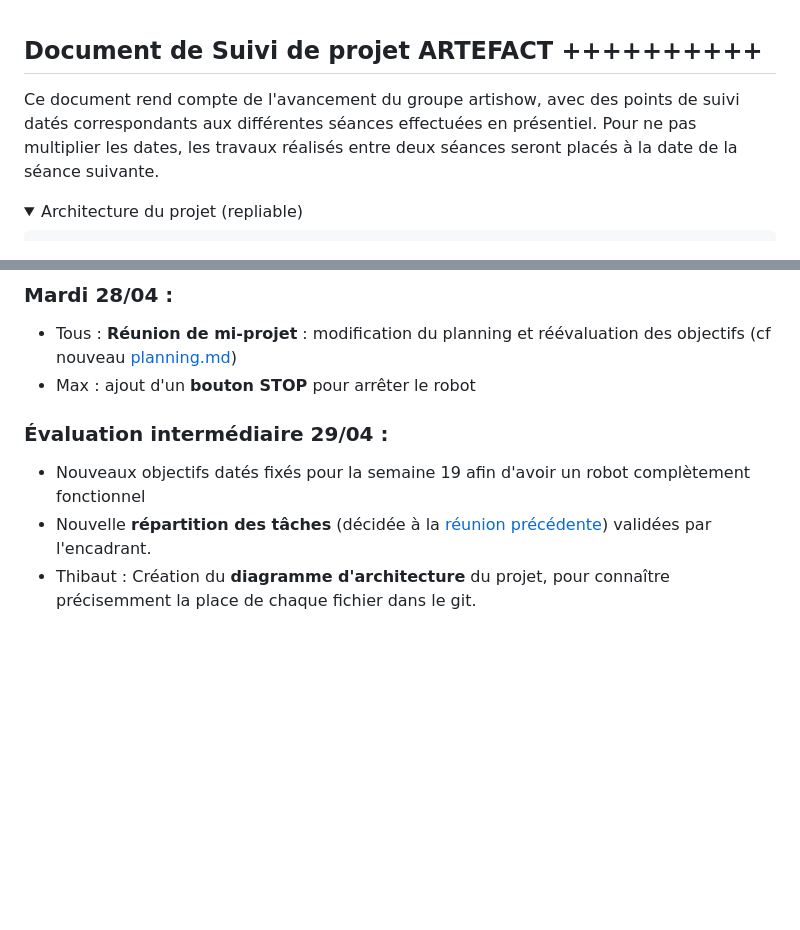
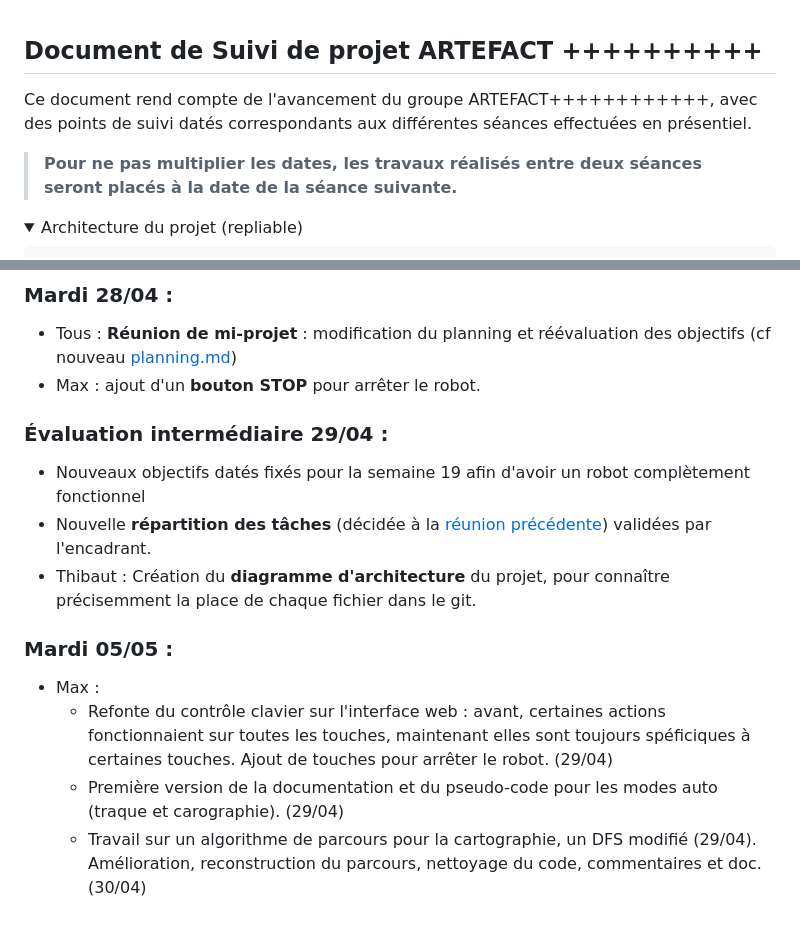
Before and after one commit to RDMaven/artefactplusplus, a Markdown page: SUIVI.md, 2 parts joined by grey strips. GitHub-like rendering; blank space fills up the shorter version.

Commit message:
suivi : update pour le 05/05 du travail des vacances

```diff
--- a/SUIVI.md
+++ b/SUIVI.md
@@ -1,7 +1,7 @@
 ## Document de Suivi de projet ARTEFACT ++++++++++
 
-Ce document rend compte de l'avancement du groupe artishow, avec des points de suivi datés correspondants aux différentes séances effectuées en présentiel.
-Pour ne pas multiplier les dates, les travaux réalisés entre deux séances seront placés à la date de la séance suivante.
+Ce document rend compte de l'avancement du groupe ARTEFACT++++++++++++, avec des points de suivi datés correspondants aux différentes séances effectuées en présentiel.
+> **Pour ne pas multiplier les dates, les travaux réalisés entre deux séances seront placés à la date de la séance suivante.**
 
 
 <details open>
@@ -201,7 +201,7 @@ clonage du git + lecture du code wifibot pour **prise en main préliminaire des
 ### Mardi 28/04 :
 
 - Tous : **Réunion de mi-projet** : modification du planning et réévaluation des objectifs (cf nouveau [planning.md](./PLANNING.md))
-- Max : ajout d'un **bouton STOP** pour arrêter le robot
+- Max : ajout d'un **bouton STOP** pour arrêter le robot.
 
 
 ### Évaluation intermédiaire 29/04 :
@@ -209,3 +209,10 @@ clonage du git + lecture du code wifibot pour **prise en main préliminaire des
 - Nouveaux objectifs datés fixés pour la semaine 19 afin d'avoir un robot complètement fonctionnel
 - Nouvelle **répartition des tâches** (décidée à la [réunion précédente](#mardi-2804-)) validées par l'encadrant.
 - Thibaut : Création du **diagramme d'architecture** du projet, pour connaître précisemment la place de chaque fichier dans le git.
+
+
+### Mardi 05/05 :
+- Max :
+    - Refonte du contrôle clavier sur l'interface web : avant, certaines actions fonctionnaient sur toutes les touches, maintenant elles sont toujours spéficiques à certaines touches. Ajout de touches pour arrêter le robot. (29/04)
+    - Première version de la documentation et du pseudo-code pour les modes auto (traque et carographie). (29/04)
+    - Travail sur un algorithme de parcours pour la cartographie, un DFS modifié (29/04). Amélioration, reconstruction du parcours, nettoyage du code, commentaires et doc. (30/04)
```
